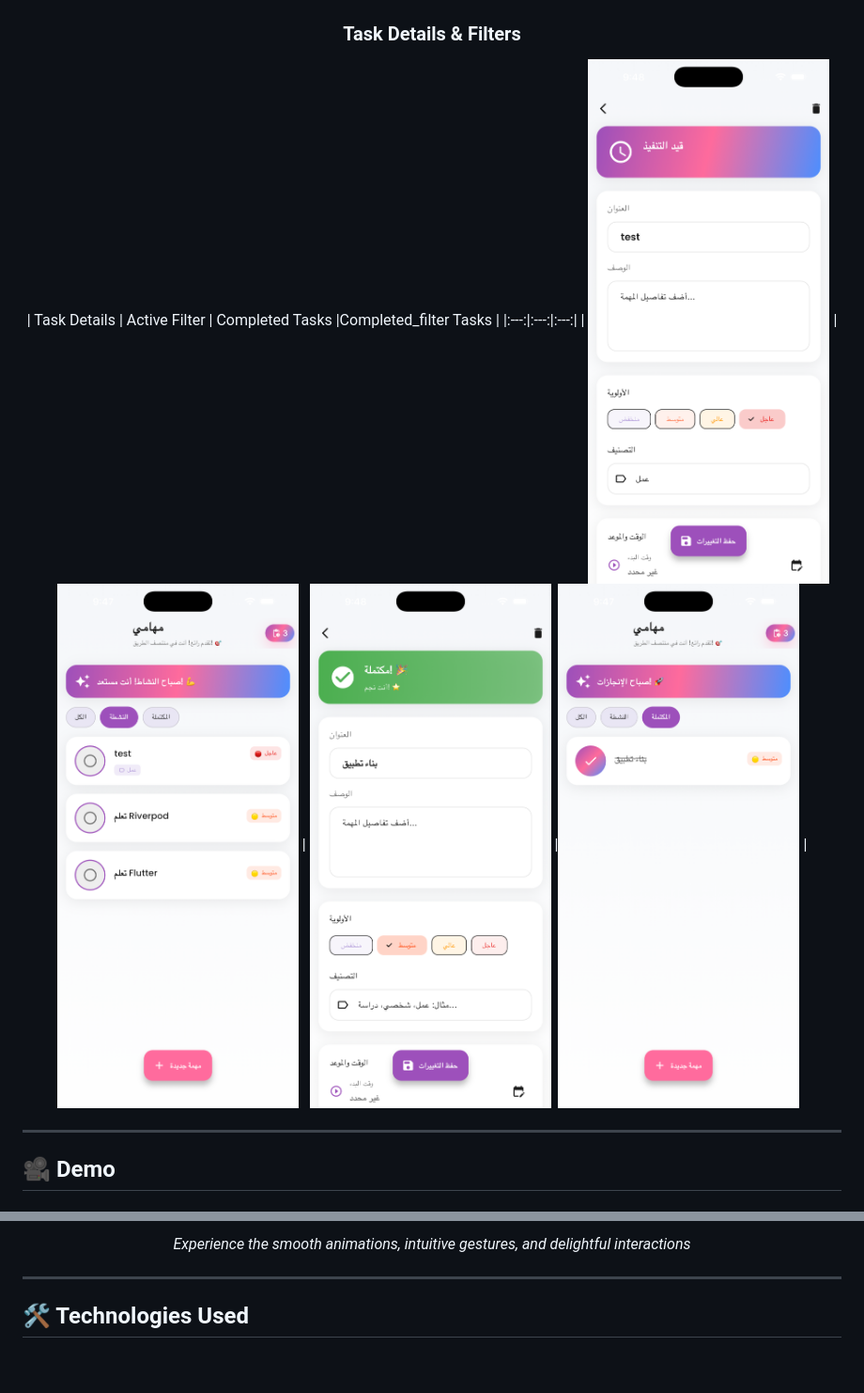
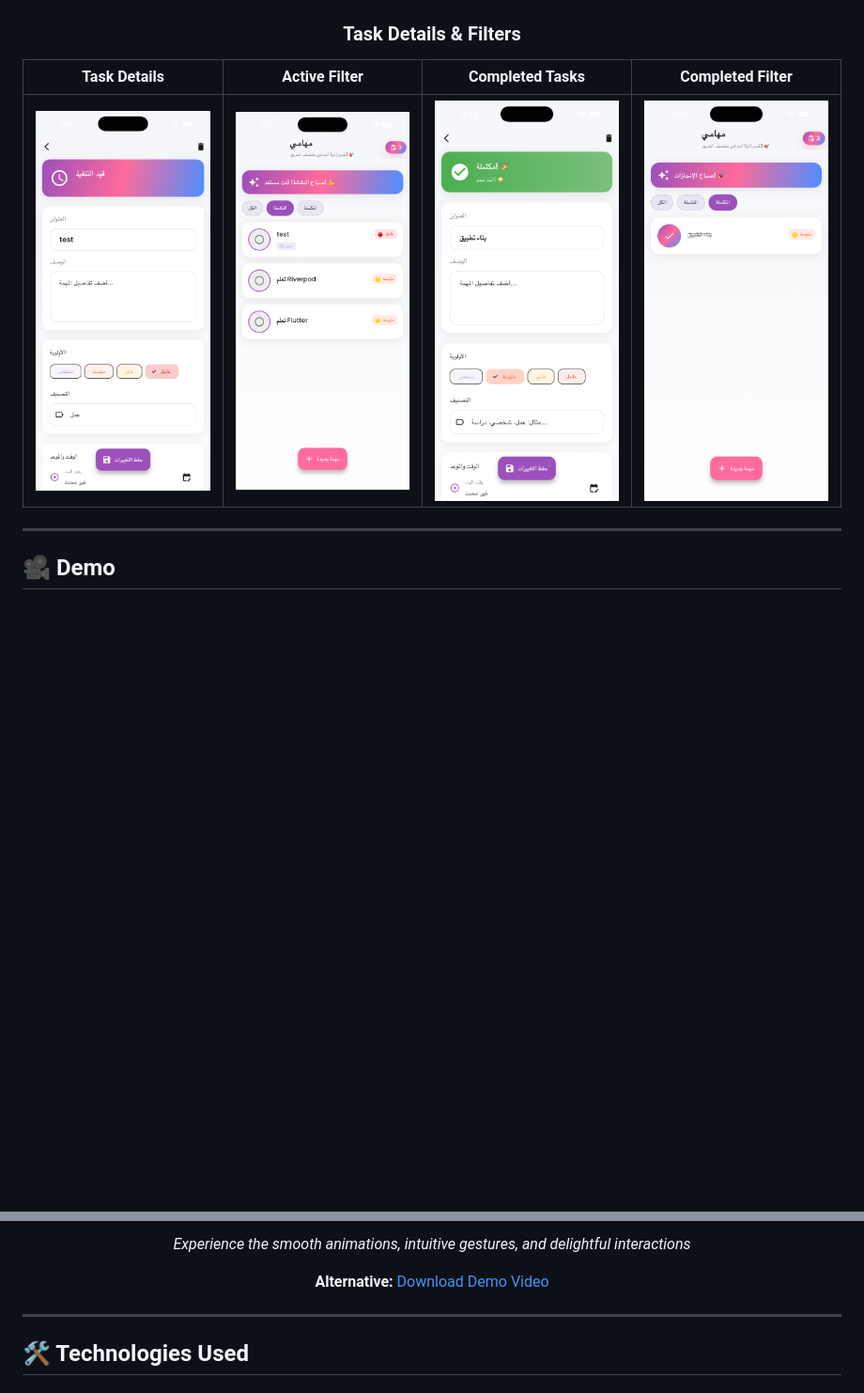
Before and after one commit to AbdallahRehab/flutter-todo-app, a Markdown page: README.md, 2 parts joined by grey strips. Shown: that part at 94% size. GitHub-like rendering; blank space fills up the shorter version.

Commit message:
docs: update README to display demo video

```diff
--- a/README.md
+++ b/README.md
@@ -78,9 +78,10 @@
 
 ### Task Details & Filters
 
-| Task Details | Active Filter | Completed Tasks |Completed_filter Tasks |
-|:---:|:---:|:---:|
-| ![Detail](assets/screenshots/task_detail.png) | ![Active](assets/screenshots/active_filter.png) | ![Completed](assets/screenshots/completed.png) |![Completed_filter](assets/screenshots/completed_filter.png) |
+| Task Details | Active Filter | Completed Tasks | Completed Filter |
+|:---:|:---:|:---:|:---:|
+| ![Detail](assets/screenshots/task_detail.png) | ![Active](assets/screenshots/active_filter.png) | ![Completed](assets/screenshots/completed.png) | ![Completed Filter](assets/screenshots/completed_filter.png) |
+
 
 
 
@@ -98,5 +99,7 @@
 
 *Experience the smooth animations, intuitive gestures, and delightful interactions*
+
+**Alternative:** [Download Demo Video](assets/demo/demo.mov)
 
 </div>
 
```
Also changed, not shown: other parts of README.md (+1 -1 lines).
